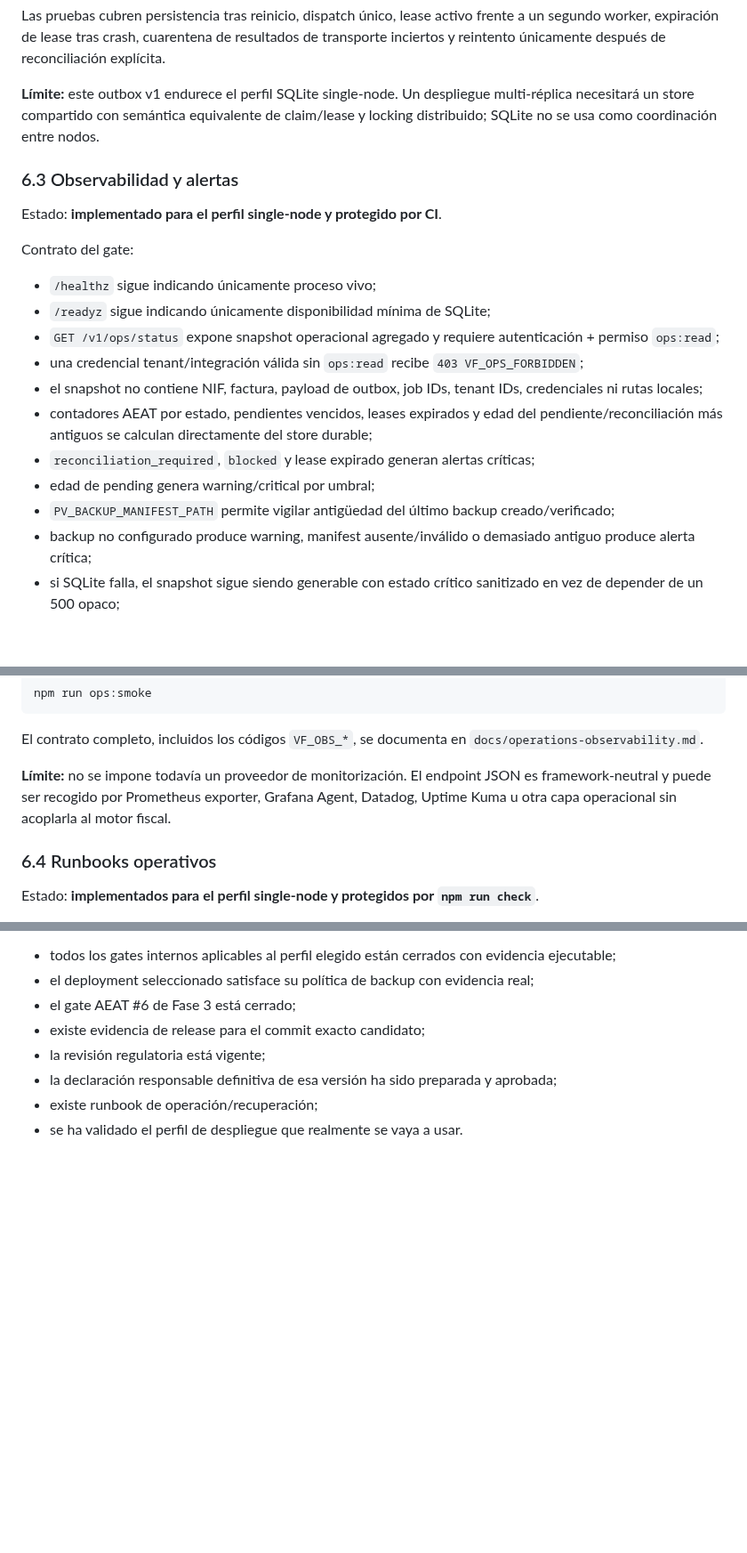
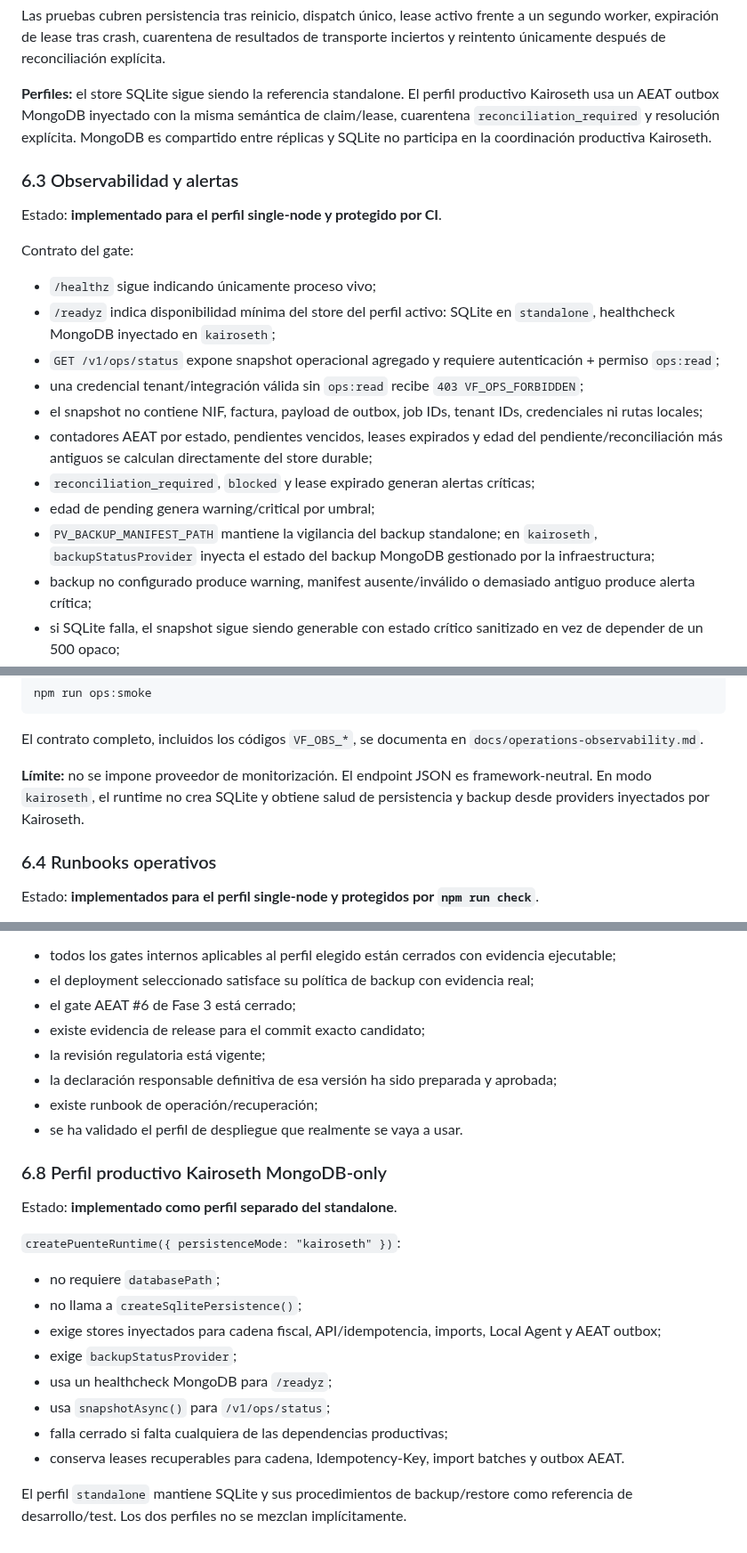
Before and after one commit to Emmakex/puente-verifactu, a Markdown page: docs/production-readiness.md, 3 parts joined by grey strips. Shown at 89% size. Rendered like a GitHub page; blank space fills up the shorter version.

Commit message:
docs: add MongoDB-only Kairoseth production profile

```diff
--- a/docs/production-readiness.md
+++ b/docs/production-readiness.md
@@ -116,7 +116,11 @@ npm run aeat:outbox:smoke
 
 Las pruebas cubren persistencia tras reinicio, dispatch único, lease activo frente a un segundo worker, expiración de lease tras crash, cuarentena de resultados de transporte inciertos y reintento únicamente después de reconciliación explícita.
 
-**Límite:** este outbox v1 endurece el perfil SQLite single-node. Un despliegue multi-réplica necesitará un store compartido con semántica equivalente de claim/lease y locking distribuido; SQLite no se usa como coordinación entre nodos.
+**Perfiles:** el store SQLite sigue siendo la referencia standalone. El perfil productivo
+Kairoseth usa un AEAT outbox MongoDB inyectado con la misma semántica de
+claim/lease, cuarentena `reconciliation_required` y resolución explícita.
+MongoDB es compartido entre réplicas y SQLite no participa en la coordinación
+productiva Kairoseth.
 
 ### 6.3 Observabilidad y alertas
 
@@ -125,14 +129,14 @@ Estado: **implementado para el perfil single-node y protegido por CI**.
 Contrato del gate:
 
 - `/healthz` sigue indicando únicamente proceso vivo;
-- `/readyz` sigue indicando únicamente disponibilidad mínima de SQLite;
+- `/readyz` indica disponibilidad mínima del store del perfil activo: SQLite en `standalone`, healthcheck MongoDB inyectado en `kairoseth`;
 - `GET /v1/ops/status` expone snapshot operacional agregado y requiere autenticación + permiso `ops:read`;
 - una credencial tenant/integración válida sin `ops:read` recibe `403 VF_OPS_FORBIDDEN`;
 - el snapshot no contiene NIF, factura, payload de outbox, job IDs, tenant IDs, credenciales ni rutas locales;
 - contadores AEAT por estado, pendientes vencidos, leases expirados y edad del pendiente/reconciliación más antiguos se calculan directamente del store durable;
 - `reconciliation_required`, `blocked` y lease expirado generan alertas críticas;
 - edad de pending genera warning/critical por umbral;
-- `PV_BACKUP_MANIFEST_PATH` permite vigilar antigüedad del último backup creado/verificado;
+- `PV_BACKUP_MANIFEST_PATH` mantiene la vigilancia del backup standalone; en `kairoseth`, `backupStatusProvider` inyecta el estado del backup MongoDB gestionado por la infraestructura;
 - backup no configurado produce warning, manifest ausente/inválido o demasiado antiguo produce alerta crítica;
 - si SQLite falla, el snapshot sigue siendo generable con estado crítico sanitizado en vez de depender de un 500 opaco;
 - los códigos de alerta son estables y aptos para integración con el monitor que el despliegue elija.
@@ -150,7 +154,9 @@ npm run ops:smoke
 
 El contrato completo, incluidos los códigos `VF_OBS_*`, se documenta en `docs/operations-observability.md`.
 
-**Límite:** no se impone todavía un proveedor de monitorización. El endpoint JSON es framework-neutral y puede ser recogido por Prometheus exporter, Grafana Agent, Datadog, Uptime Kuma u otra capa operacional sin acoplarla al motor fiscal.
+**Límite:** no se impone proveedor de monitorización. El endpoint JSON es
+framework-neutral. En modo `kairoseth`, el runtime no crea SQLite y obtiene
+salud de persistencia y backup desde providers inyectados por Kairoseth.
 
 ### 6.4 Runbooks operativos
 
@@ -259,3 +265,23 @@ Fase 6 solo puede marcarse completa cuando:
 - la declaración responsable definitiva de esa versión ha sido preparada y aprobada;
 - existe runbook de operación/recuperación;
 - se ha validado el perfil de despliegue que realmente se vaya a usar.
+
+
+### 6.8 Perfil productivo Kairoseth MongoDB-only
+
+Estado: **implementado como perfil separado del standalone**.
+
+`createPuenteRuntime({ persistenceMode: "kairoseth" })`:
+
+- no requiere `databasePath`;
+- no llama a `createSqlitePersistence()`;
+- exige stores inyectados para cadena fiscal, API/idempotencia, imports, Local Agent y AEAT outbox;
+- exige `backupStatusProvider`;
+- usa un healthcheck MongoDB para `/readyz`;
+- usa `snapshotAsync()` para `/v1/ops/status`;
+- falla cerrado si falta cualquiera de las dependencias productivas;
+- conserva leases recuperables para cadena, Idempotency-Key, import batches y outbox AEAT.
+
+El perfil `standalone` mantiene SQLite y sus procedimientos de backup/restore
+como referencia de desarrollo/test. Los dos perfiles no se mezclan
+implícitamente.
```
